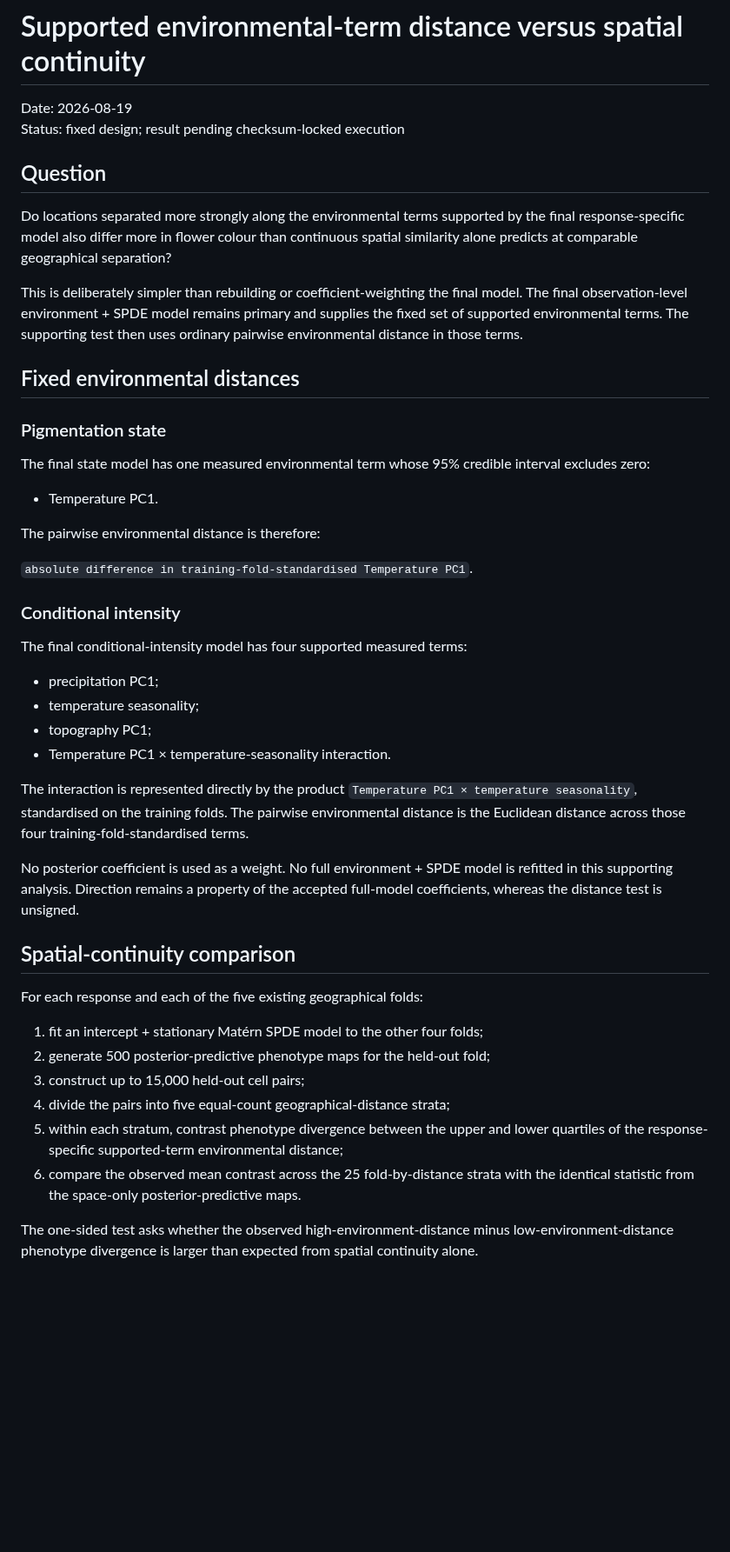
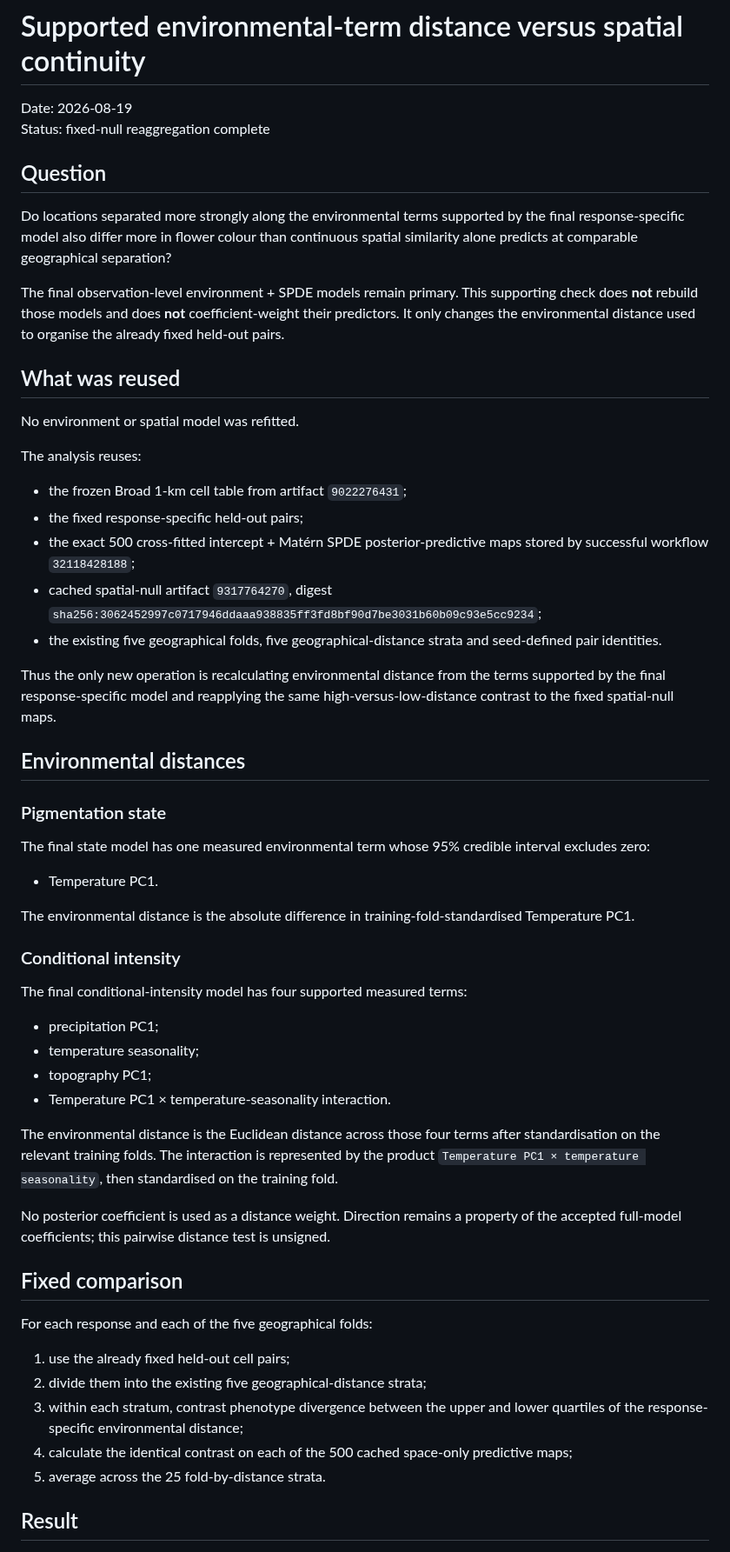
Before and after one commit to zuizui0223/hotarubukuro, a Markdown page: reproducibility/broad_supported_term_distance_space_null_2026-08-19.md, the part around one of its changes. Shown at 87% size. GitHub-like rendering; blank space fills up the shorter version.

Commit message:
Record supported-term distance reaggregation result

```diff
--- a/reproducibility/broad_supported_term_distance_space_null_2026-08-19.md
+++ b/reproducibility/broad_supported_term_distance_space_null_2026-08-19.md
@@ -1,15 +1,29 @@
 # Supported environmental-term distance versus spatial continuity
 
 Date: 2026-08-19
-Status: fixed design; result pending checksum-locked execution
+Status: fixed-null reaggregation complete
 
 ## Question
 
 Do locations separated more strongly along the environmental terms supported by the final response-specific model also differ more in flower colour than continuous spatial similarity alone predicts at comparable geographical separation?
 
-This is deliberately simpler than rebuilding or coefficient-weighting the final model. The final observation-level environment + SPDE model remains primary and supplies the fixed set of supported environmental terms. The supporting test then uses ordinary pairwise environmental distance in those terms.
+The final observation-level environment + SPDE models remain primary. This supporting check does **not** rebuild those models and does **not** coefficient-weight their predictors. It only changes the environmental distance used to organise the already fixed held-out pairs.
 
-## Fixed environmental distances
+## What was reused
+
+No environment or spatial model was refitted.
+
+The analysis reuses:
+
+- the frozen Broad 1-km cell table from artifact `9022276431`;
+- the fixed response-specific held-out pairs;
+- the exact 500 cross-fitted intercept + Matérn SPDE posterior-predictive maps stored by successful workflow `32118428188`;
+- cached spatial-null artifact `9317764270`, digest `sha256:3062452997c0717946ddaaa938835ff3fd8bf90d7be3031b60b09c93e5cc9234`;
+- the existing five geographical folds, five geographical-distance strata and seed-defined pair identities.
+
+Thus the only new operation is recalculating environmental distance from the terms supported by the final response-specific model and reapplying the same high-versus-low-distance contrast to the fixed spatial-null maps.
+
+## Environmental distances
 
 ### Pigmentation state
 
@@ -17,9 +31,7 @@ The final state model has one measured environmental term whose 95% credible int
 
 - Temperature PC1.
 
-The pairwise environmental distance is therefore:
-
-`absolute difference in training-fold-standardised Temperature PC1`.
+The environmental distance is the absolute difference in training-fold-standardised Temperature PC1.
 
 ### Conditional intensity
 
@@ -30,20 +42,19 @@ The final conditional-intensity model has four supported measured terms:
 - topography PC1;
 - Temperature PC1 × temperature-seasonality interaction.
 
-The interaction is represented directly by the product `Temperature PC1 × temperature seasonality`, standardised on the training folds. The pairwise environmental distance is the Euclidean distance across those four training-fold-standardised terms.
+The environmental distance is the Euclidean distance across those four terms after standardisation on the relevant training folds. The interaction is represented by the product `Temperature PC1 × temperature seasonality`, then standardised on the training fold.
 
-No posterior coefficient is used as a weight. No full environment + SPDE model is refitted in this supporting analysis. Direction remains a property of the accepted full-model coefficients, whereas the distance test is unsigned.
+No posterior coefficient is used as a distance weight. Direction remains a property of the accepted full-model coefficients; this pairwise distance test is unsigned.
 
-## Spatial-continuity comparison
+## Fixed comparison
 
-For each response and each of the five existing geographical folds:
+For each response and each of the five geographical folds:
 
-1. fit an intercept + stationary Matérn SPDE model to the other four folds;
-2. generate 500 posterior-predictive phenotype maps for the held-out fold;
-3. construct up to 15,000 held-out cell pairs;
-4. divide the pairs into five equal-count geographical-distance strata;
-5. within each stratum, contrast phenotype divergence between the upper and lower quartiles of the response-specific supported-term environmental distance;
-6. compare the observed mean contrast across the 25 fold-by-distance strata with the identical statistic from the space-only posterior-predictive maps.
+1. use the already fixed held-out cell pairs;
+2. divide them into the existing five geographical-distance strata;
+3. within each stratum, contrast phenotype divergence between the upper and lower quartiles of the response-specific environmental distance;
+4. calculate the identical contrast on each of the 500 cached space-only predictive maps;
+5. average across the 25 fold-by-distance strata.
 
-The one-sided test asks whether the observed high-environment-distance minus low-environment-distance phenotype divergence is larger than expected from spatial continuity alone.
+## Result
 
```
Also changed, not shown: other parts of reproducibility/broad_supported_term_distance_space_null_2026-08-19.md (+28 -13 lines).
